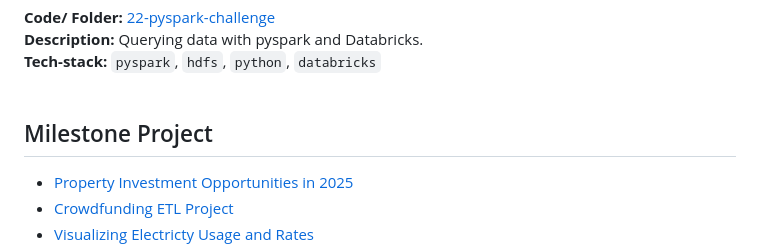
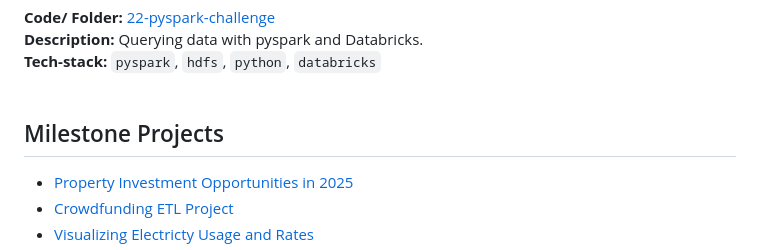
Before and after one commit to anderoos/columbia-data-bootcamp, a Markdown page: README.md, the part around the change. GitHub-like rendering.

Commit message:
Update README.md
Fixed spelling errors

```diff
--- a/README.md
+++ b/README.md
@@ -143,7 +143,7 @@ This repository serves to showcase my journey and skills in data analytics and v
 **Tech-stack:**  `pyspark`, `hdfs`, `python`, `databricks`<br>
 <br>
 
-## Milestone Project
+## Milestone Projects
   * [Property Investment Opportunities in 2025](https://github.com/anderoos/property-investment-ops-2025)
   * [Crowdfunding ETL Project](https://github.com/anderoos/crowdfunding-ETL)
   * [Visualizing Electricty Usage and Rates](https://github.com/ElenaLomako/Project-3/tree/main)
```
